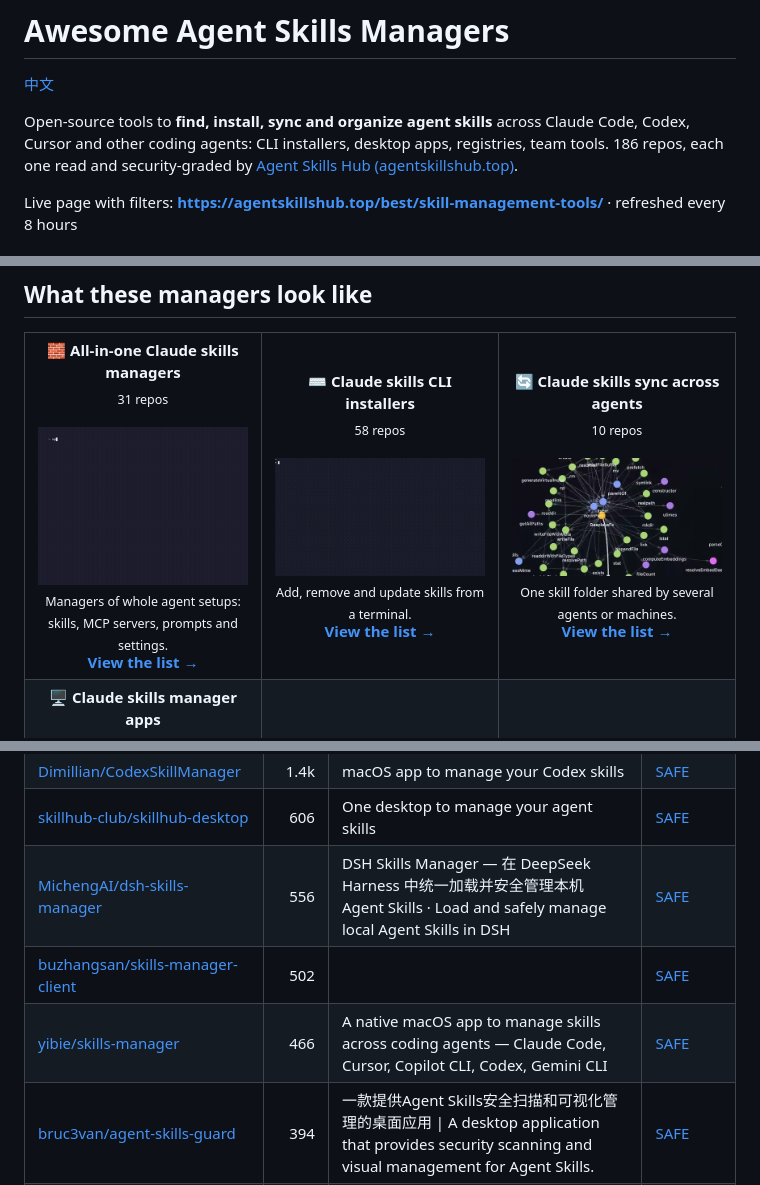
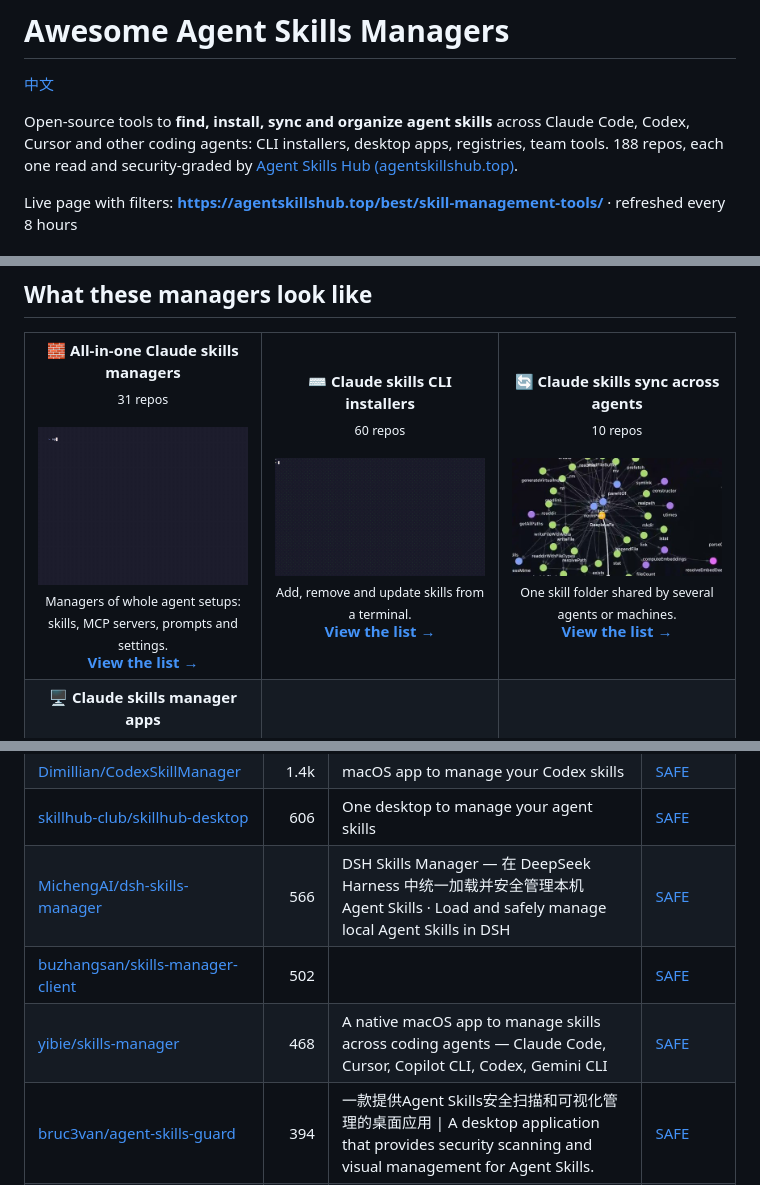
Before and after one commit to zhuyansen/awesome-agent-skills-managers, a Markdown page: README.md, 3 parts joined by grey strips. Rendered like a GitHub page.

```diff
--- a/README.md
+++ b/README.md
@@ -2,7 +2,7 @@
 
 [中文](README.zh-CN.md)
 
-Open-source tools to **find, install, sync and organize agent skills** across Claude Code, Codex, Cursor and other coding agents: CLI installers, desktop apps, registries, team tools. 186 repos, each one read and security-graded by [Agent Skills Hub (agentskillshub.top)](https://agentskillshub.top).
+Open-source tools to **find, install, sync and organize agent skills** across Claude Code, Codex, Cursor and other coding agents: CLI installers, desktop apps, registries, team tools. 188 repos, each one read and security-graded by [Agent Skills Hub (agentskillshub.top)](https://agentskillshub.top).
 
 Live page with filters: **[https://agentskillshub.top/best/skill-management-tools/](https://agentskillshub.top/best/skill-management-tools/)** · refreshed every 8 hours
 
@@ -29,7 +29,7 @@ Whichever you pick: 12 of 14 installed a skill with a curl | sh script without s
 <table>
 <tr>
 <td align="center" valign="top" width="33%"><b>🧱 All-in-one Claude skills managers</b><br><sub>31 repos</sub><br><br><a href="https://github.com/pr-pm/prpm"><img src="assets/previews/pr-pm__prpm.gif" width="260" alt="pr-pm/prpm"></a><br><sub>Managers of whole agent setups: skills, MCP servers, prompts and settings.</sub><br><a href="#type-general"><b>View the list →</b></a></td>
-<td align="center" valign="top" width="33%"><b>⌨️ Claude skills CLI installers</b><br><sub>58 repos</sub><br><br><a href="https://github.com/taito-project/taito"><img src="assets/previews/taito-project__taito.gif" width="260" alt="taito-project/taito"></a><br><sub>Add, remove and update skills from a terminal.</sub><br><a href="#type-cli"><b>View the list →</b></a></td>
+<td align="center" valign="top" width="33%"><b>⌨️ Claude skills CLI installers</b><br><sub>60 repos</sub><br><br><a href="https://github.com/taito-project/taito"><img src="assets/previews/taito-project__taito.gif" width="260" alt="taito-project/taito"></a><br><sub>Add, remove and update skills from a terminal.</sub><br><a href="#type-cli"><b>View the list →</b></a></td>
 <td align="center" valign="top" width="33%"><b>🔄 Claude skills sync across agents</b><br><sub>10 repos</sub><br><br><a href="https://github.com/activeloopai/hivemind"><img src="assets/previews/activeloopai__hivemind.jpg" width="260" alt="activeloopai/hivemind"></a><br><sub>One skill folder shared by several agents or machines.</sub><br><a href="#type-sync"><b>View the list →</b></a></td>
 </tr>
 <tr>
@@ -241,9 +243,9 @@ On 2026-10-09 we ran 16 of these tools; 14 could be judged. Each got the same jo
 | [skillsgate/skillsgate](https://github.com/skillsgate/skillsgate) | 1.4k |  | [SAFE](https://agentskillshub.top/skill/skillsgate/skillsgate/) |
 | [Dimillian/CodexSkillManager](https://github.com/Dimillian/CodexSkillManager) | 1.4k | macOS app to manage your Codex skills | [SAFE](https://agentskillshub.top/skill/Dimillian/CodexSkillManager/) |
 | [skillhub-club/skillhub-desktop](https://github.com/skillhub-club/skillhub-desktop) | 606 | One desktop to manage your agent skills | [SAFE](https://agentskillshub.top/skill/skillhub-club/skillhub-desktop/) |
-| [MichengAI/dsh-skills-manager](https://github.com/MichengAI/dsh-skills-manager) | 556 | DSH Skills Manager — 在 DeepSeek Harness 中统一加载并安全管理本机 Agent Skills · Load and safely manage local Agent Skills in DSH | [SAFE](https://agentskillshub.top/skill/MichengAI/dsh-skills-manager/) |
+| [MichengAI/dsh-skills-manager](https://github.com/MichengAI/dsh-skills-manager) | 566 | DSH Skills Manager — 在 DeepSeek Harness 中统一加载并安全管理本机 Agent Skills · Load and safely manage local Agent Skills in DSH | [SAFE](https://agentskillshub.top/skill/MichengAI/dsh-skills-manager/) |
 | [buzhangsan/skills-manager-client](https://github.com/buzhangsan/skills-manager-client) | 502 |  | [SAFE](https://agentskillshub.top/skill/buzhangsan/skills-manager-client/) |
-| [yibie/skills-manager](https://github.com/yibie/skills-manager) | 466 | A native macOS app to manage skills across coding agents — Claude Code, Cursor, Copilot CLI, Codex, Gemini CLI | [SAFE](https://agentskillshub.top/skill/yibie/skills-manager/) |
+| [yibie/skills-manager](https://github.com/yibie/skills-manager) | 468 | A native macOS app to manage skills across coding agents — Claude Code, Cursor, Copilot CLI, Codex, Gemini CLI | [SAFE](https://agentskillshub.top/skill/yibie/skills-manager/) |
 | [bruc3van/agent-skills-guard](https://github.com/bruc3van/agent-skills-guard) | 394 | 一款提供Agent Skills安全扫描和可视化管理的桌面应用 \| A desktop application that provides security scanning and visual management for Agent Skills. | [SAFE](https://agentskillshub.top/skill/bruc3van/agent-skills-guard/) |
 | [alvinunreal/lazyskills](https://github.com/alvinunreal/lazyskills) | 340 | mission control for agent skills | [SAFE](https://agentskillshub.top/skill/alvinunreal/lazyskills/) |
 | [what1f/kitter](https://github.com/what1f/kitter) | 307 | A simple, lightweight Skill manager built in Rust. One library, just the Skills each project needs. | [SAFE](https://agentskillshub.top/skill/what1f/kitter/) |
```
Also changed, not shown: other parts of README.md (+19 -17 lines), README.zh-CN.md (+23 -21 lines), assets/previews/NOTICE.md (+1 -0 lines), assets/previews/phillarmonic__repertoire-ai.jpg (added), 2 other files.
